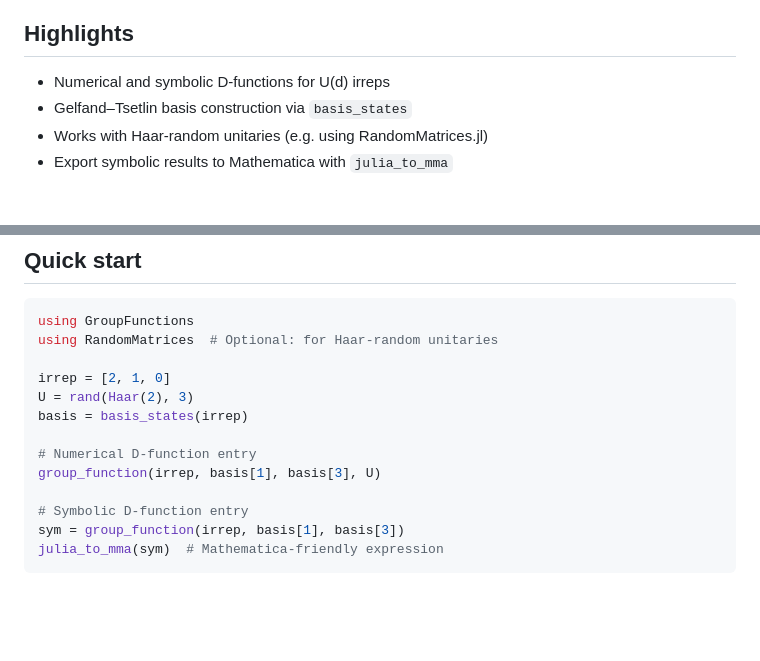
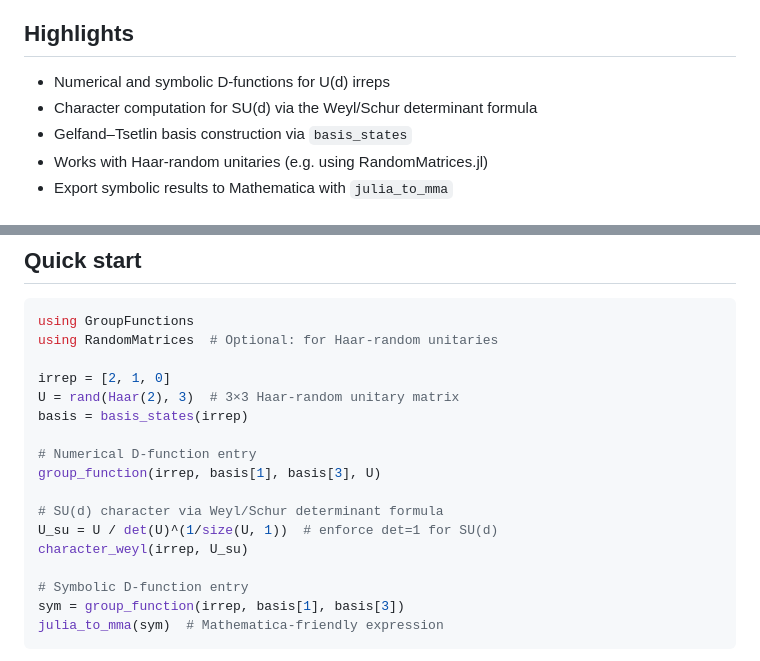
Before and after one commit to davidamaro/GroupFunctions.jl, a Markdown page: README.md, 2 parts joined by grey strips. Rendered like a GitHub page; blank space fills up the shorter version.

Commit message:
add content for characters to the readme.

```diff
--- a/README.md
+++ b/README.md
@@ -7,6 +7,7 @@ A Julia library to compute D-functions, which are entries of the irreducible rep
 
 ## Highlights
 - Numerical and symbolic D-functions for U(d) irreps
+- Character computation for SU(d) via the Weyl/Schur determinant formula
 - Gelfand–Tsetlin basis construction via `basis_states`
 - Works with Haar-random unitaries (e.g. using RandomMatrices.jl)
 - Export symbolic results to Mathematica with `julia_to_mma`
@@ -42,11 +43,15 @@ using GroupFunctions
 using RandomMatrices  # Optional: for Haar-random unitaries
 
 irrep = [2, 1, 0]
-U = rand(Haar(2), 3)
+U = rand(Haar(2), 3)  # 3×3 Haar-random unitary matrix
 basis = basis_states(irrep)
 
 # Numerical D-function entry
 group_function(irrep, basis[1], basis[3], U)
+
+# SU(d) character via Weyl/Schur determinant formula
+U_su = U / det(U)^(1/size(U, 1))  # enforce det=1 for SU(d)
+character_weyl(irrep, U_su)
 
 # Symbolic D-function entry
 sym = group_function(irrep, basis[1], basis[3])
```
